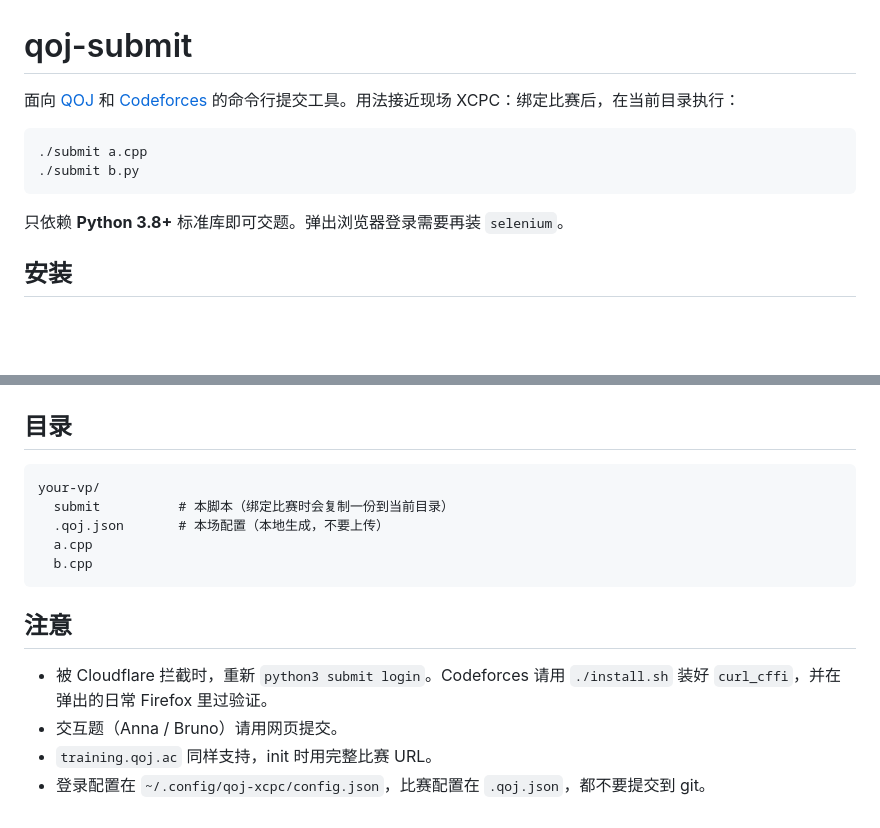
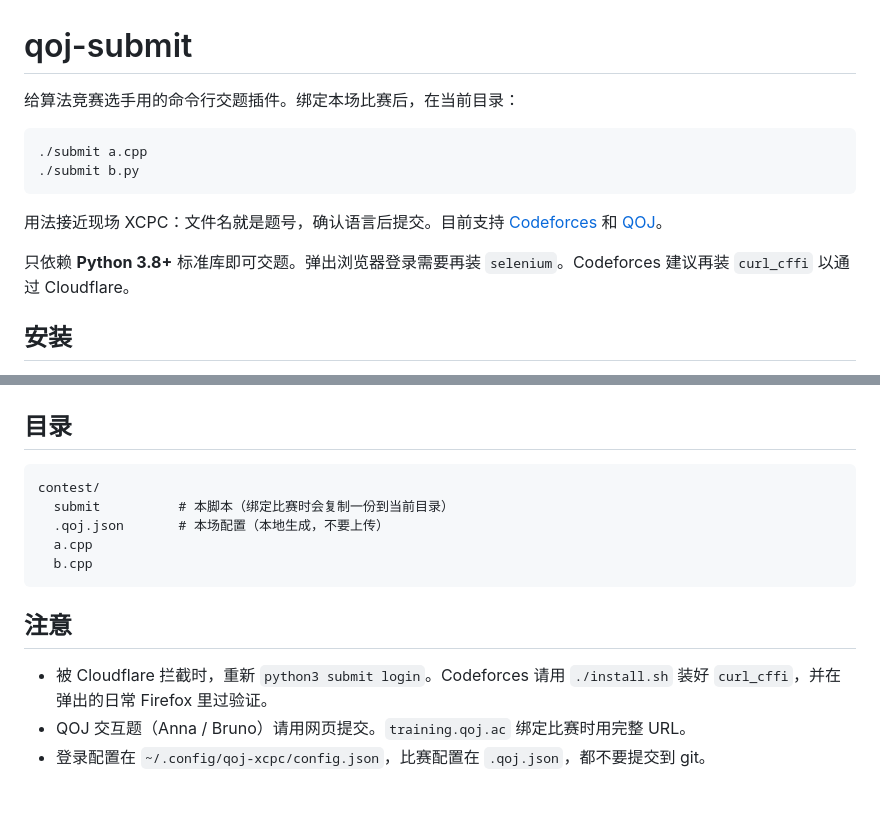
Before and after one commit to ushg8877/qoj-submit, a Markdown page: README.md, 2 parts joined by grey strips. Rendered like a GitHub page; blank space fills up the shorter version.

````diff
--- a/README.md
+++ b/README.md
@@ -1,13 +1,15 @@
 # qoj-submit
 
-面向 [QOJ](https://qoj.ac) 和 [Codeforces](https://codeforces.com) 的命令行提交工具。用法接近现场 XCPC：绑定比赛后，在当前目录执行：
+给算法竞赛选手用的命令行交题插件。绑定本场比赛后，在当前目录：
 
 ```bash
 ./submit a.cpp
 ./submit b.py
 ```
 
-只依赖 **Python 3.8+** 标准库即可交题。弹出浏览器登录需要再装 `selenium`。
+用法接近现场 XCPC：文件名就是题号，确认语言后提交。目前支持 [Codeforces](https://codeforces.com) 和 [QOJ](https://qoj.ac)。
+
+只依赖 **Python 3.8+** 标准库即可交题。弹出浏览器登录需要再装 `selenium`。Codeforces 建议再装 `curl_cffi` 以通过 Cloudflare。
 
 ## 安装
 
@@ -117,7 +97,7 @@ https://qoj.ac/contest/<id>/submissions
 ## 目录
 
 ```
-your-vp/
+contest/
   submit          # 本脚本（绑定比赛时会复制一份到当前目录）
   .qoj.json       # 本场配置（本地生成，不要上传）
   a.cpp
@@ -127,6 +107,5 @@ your-vp/
 ## 注意
 
 - 被 Cloudflare 拦截时，重新 `python3 submit login`。Codeforces 请用 `./install.sh` 装好 `curl_cffi`，并在弹出的日常 Firefox 里过验证。
-- 交互题（Anna / Bruno）请用网页提交。
-- `training.qoj.ac` 同样支持，init 时用完整比赛 URL。
+- QOJ 交互题（Anna / Bruno）请用网页提交。`training.qoj.ac` 绑定比赛时用完整 URL。
 - 登录配置在 `~/.config/qoj-xcpc/config.json`，比赛配置在 `.qoj.json`，都不要提交到 git。
````
Also changed, not shown: other parts of README.md (+24 -46 lines).
